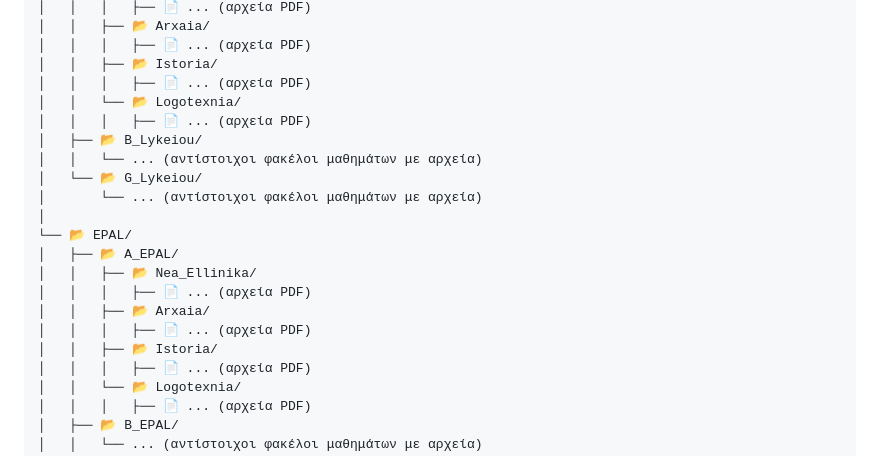
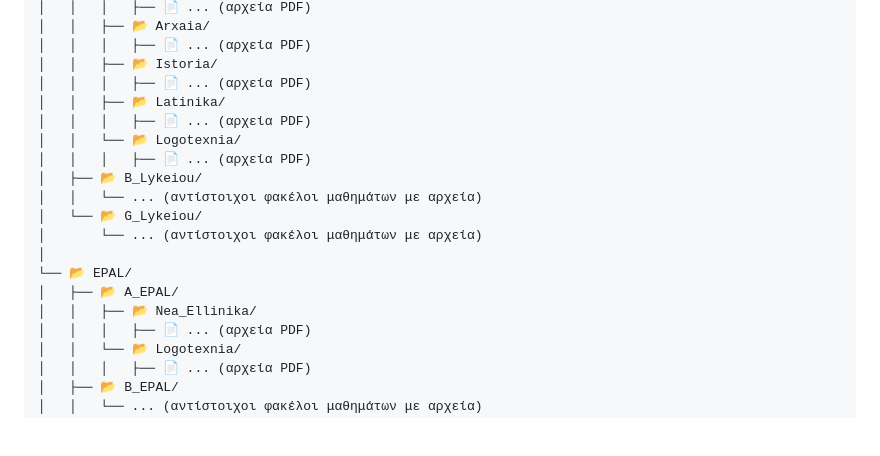
Before and after one commit to frontistirio/logos, a Markdown page: README.md, the part around the change. Rendered like a GitHub page; blank space fills up the shorter version.

```diff
--- a/README.md
+++ b/README.md
@@ -45,6 +45,8 @@
 │   │   │   ├── 📄 ... (αρχεία PDF)
 │   │   ├── 📂 Istoria/
 │   │   │   ├── 📄 ... (αρχεία PDF)
+│   │   ├── 📂 Latinika/
+│   │   │   ├── 📄 ... (αρχεία PDF)
 │   │   └── 📂 Logotexnia/
 │   │   │   ├── 📄 ... (αρχεία PDF)
 │   ├── 📂 B_Lykeiou/
@@ -55,10 +57,6 @@
 └── 📂 EPAL/
 │   ├── 📂 A_EPAL/
 │   │   ├── 📂 Nea_Ellinika/
-│   │   │   ├── 📄 ... (αρχεία PDF)
-│   │   ├── 📂 Arxaia/
-│   │   │   ├── 📄 ... (αρχεία PDF)
-│   │   ├── 📂 Istoria/
 │   │   │   ├── 📄 ... (αρχεία PDF)
 │   │   └── 📂 Logotexnia/
 │   │   │   ├── 📄 ... (αρχεία PDF)
```
